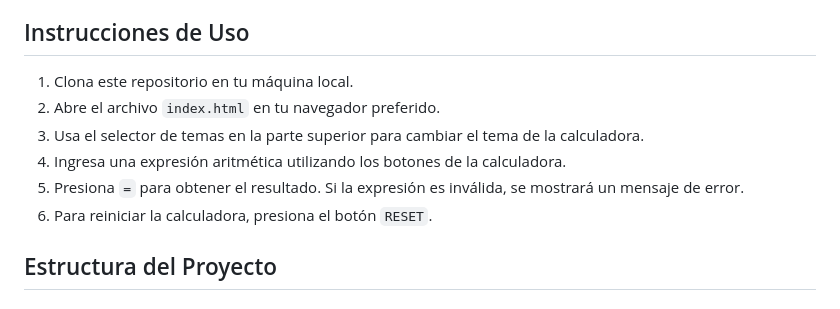
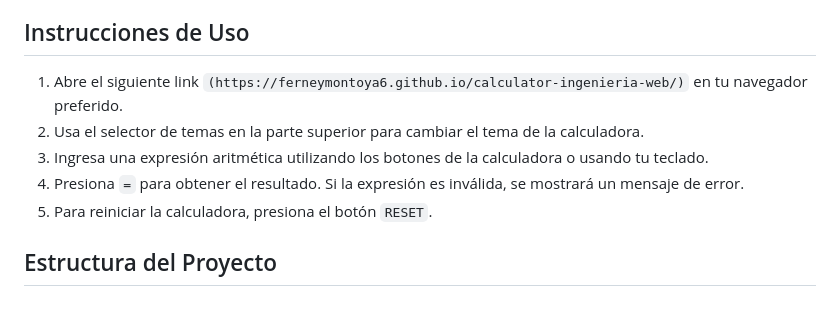
Before and after one commit to 20242-Ingenieria-Web-Udea-MJ/taller-html-FerneyMontoya, a Markdown page: README.md, the part around the change. GitHub-like rendering.

```diff
--- a/README.md
+++ b/README.md
@@ -21,12 +21,11 @@ Este proyecto es una calculadora web desarrollada con HTML, CSS, y JavaScript co
 
 ## Instrucciones de Uso
 
-1. Clona este repositorio en tu máquina local.
-2. Abre el archivo `index.html` en tu navegador preferido.
-3. Usa el selector de temas en la parte superior para cambiar el tema de la calculadora.
-4. Ingresa una expresión aritmética utilizando los botones de la calculadora.
-5. Presiona `=` para obtener el resultado. Si la expresión es inválida, se mostrará un mensaje de error.
-6. Para reiniciar la calculadora, presiona el botón `RESET`.
+1. Abre el siguiente link `(https://ferneymontoya6.github.io/calculator-ingenieria-web/)` en tu navegador preferido.
+2. Usa el selector de temas en la parte superior para cambiar el tema de la calculadora.
+3. Ingresa una expresión aritmética utilizando los botones de la calculadora o usando tu teclado.
+4. Presiona `=` para obtener el resultado. Si la expresión es inválida, se mostrará un mensaje de error.
+5. Para reiniciar la calculadora, presiona el botón `RESET`.
 
 ## Estructura del Proyecto
 
```
